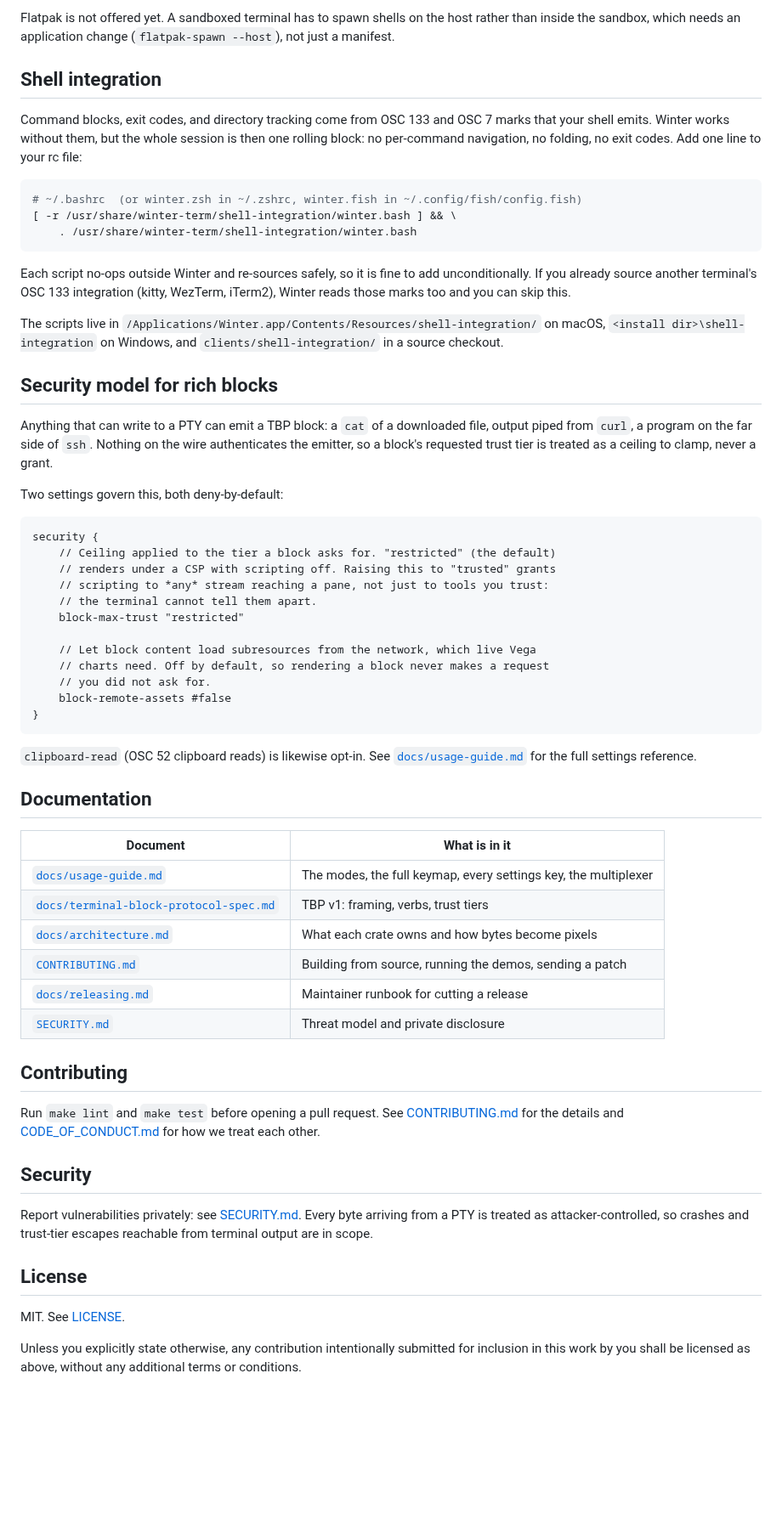
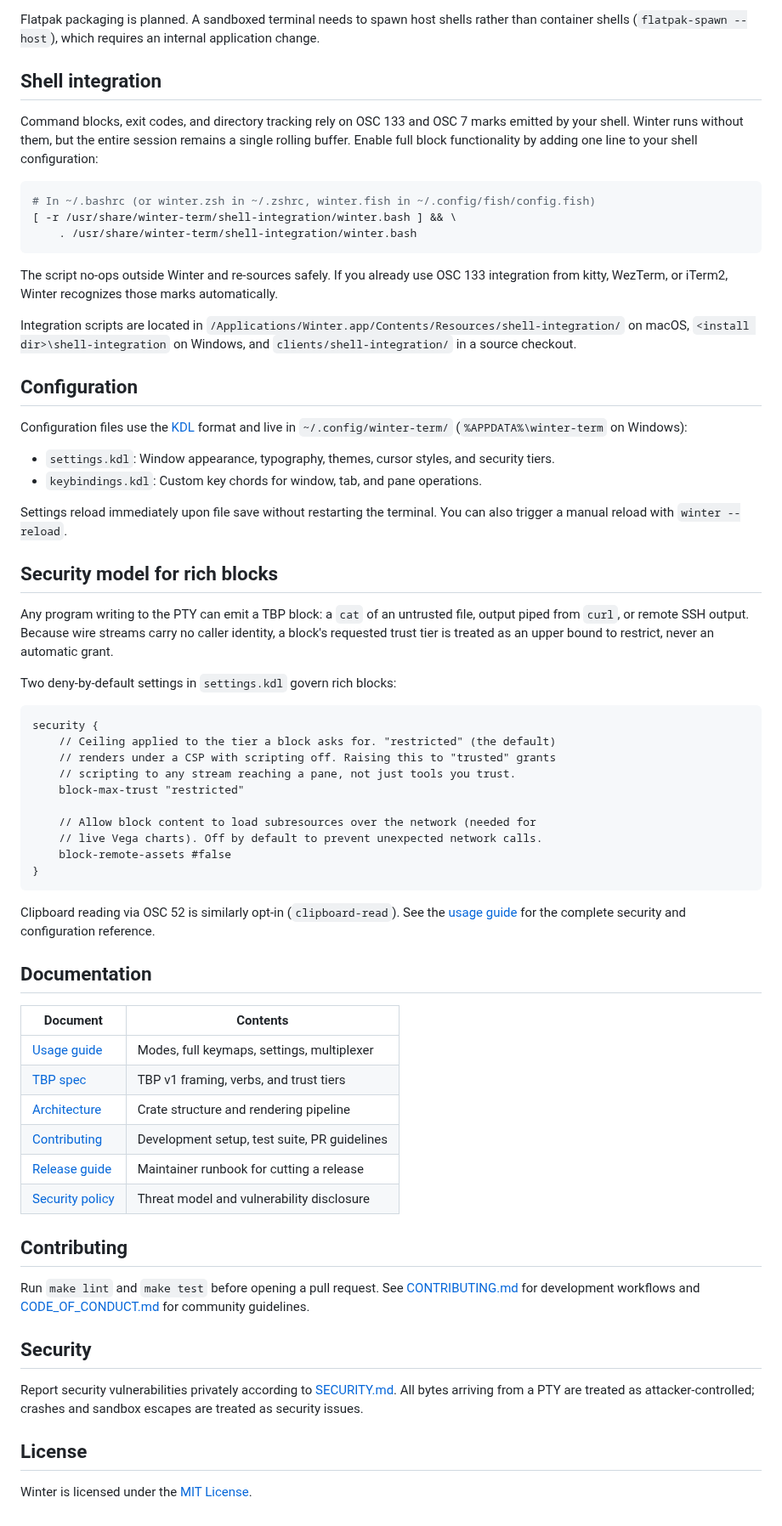
Before and after one commit to taquangtrung/winter-term, a Markdown page: README.md, the part around one of its changes. Shown at 85% size. GitHub-like rendering; blank space fills up the shorter version.

````diff
--- a/README.md
+++ b/README.md
@@ -60,64 +86,69 @@ sudo ln -sf /Applications/Winter.app/Contents/MacOS/winter /usr/local/bin/winter
 
-Flatpak is not offered yet. A sandboxed terminal has to spawn shells on the host rather than inside the sandbox, which needs an application change (`flatpak-spawn --host`), not just a manifest.
+Flatpak packaging is planned. A sandboxed terminal needs to spawn host shells rather than container shells (`flatpak-spawn --host`), which requires an internal application change.
 
 ## Shell integration
 
-Command blocks, exit codes, and directory tracking come from OSC 133 and OSC 7 marks that your shell emits. Winter works without them, but the whole session is then one rolling block: no per-command navigation, no folding, no exit codes. Add one line to your rc file:
+Command blocks, exit codes, and directory tracking rely on OSC 133 and OSC 7 marks emitted by your shell. Winter runs without them, but the entire session remains a single rolling buffer. Enable full block functionality by adding one line to your shell configuration:
 
 ```bash
-# ~/.bashrc  (or winter.zsh in ~/.zshrc, winter.fish in ~/.config/fish/config.fish)
+# In ~/.bashrc (or winter.zsh in ~/.zshrc, winter.fish in ~/.config/fish/config.fish)
 [ -r /usr/share/winter-term/shell-integration/winter.bash ] && \
     . /usr/share/winter-term/shell-integration/winter.bash
 ```
 
-Each script no-ops outside Winter and re-sources safely, so it is fine to add unconditionally. If you already source another terminal's OSC 133 integration (kitty, WezTerm, iTerm2), Winter reads those marks too and you can skip this.
+The script no-ops outside Winter and re-sources safely. If you already use OSC 133 integration from kitty, WezTerm, or iTerm2, Winter recognizes those marks automatically.
 
-The scripts live in `/Applications/Winter.app/Contents/Resources/shell-integration/` on macOS, `<install dir>\shell-integration` on Windows, and `clients/shell-integration/` in a source checkout.
+Integration scripts are located in `/Applications/Winter.app/Contents/Resources/shell-integration/` on macOS, `<install dir>\shell-integration` on Windows, and `clients/shell-integration/` in a source checkout.
+
+## Configuration
+
+Configuration files use the [KDL](https://kdl.dev/) format and live in `~/.config/winter-term/` (`%APPDATA%\winter-term` on Windows):
+
+- `settings.kdl`: Window appearance, typography, themes, cursor styles, and security tiers.
+- `keybindings.kdl`: Custom key chords for window, tab, and pane operations.
+
+Settings reload immediately upon file save without restarting the terminal. You can also trigger a manual reload with `winter --reload`.
 
 ## Security model for rich blocks
 
-Anything that can write to a PTY can emit a TBP block: a `cat` of a downloaded file, output piped from `curl`, a program on the far side of `ssh`. Nothing on the wire authenticates the emitter, so a block's requested trust tier is treated as a ceiling to clamp, never a grant.
+Any program writing to the PTY can emit a TBP block: a `cat` of an untrusted file, output piped from `curl`, or remote SSH output. Because wire streams carry no caller identity, a block's requested trust tier is treated as an upper bound to restrict, never an automatic grant.
 
-Two settings govern this, both deny-by-default:
+Two deny-by-default settings in `settings.kdl` govern rich blocks:
 
 ```kdl
 security {
     // Ceiling applied to the tier a block asks for. "restricted" (the default)
     // renders under a CSP with scripting off. Raising this to "trusted" grants
-    // scripting to *any* stream reaching a pane, not just to tools you trust:
-    // the terminal cannot tell them apart.
+    // scripting to any stream reaching a pane, not just tools you trust.
     block-max-trust "restricted"
 
-    // Let block content load subresources from the network, which live Vega
-    // charts need. Off by default, so rendering a block never makes a request
-    // you did not ask for.
+    // Allow block content to load subresources over the network (needed for
+    // live Vega charts). Off by default to prevent unexpected network calls.
     block-remote-assets #false
 }
 ```
 
-`clipboard-read` (OSC 52 clipboard reads) is likewise opt-in. See [`docs/usage-guide.md`](docs/usage-guide.md) for the full settings reference.
+Clipboard reading via OSC 52 is similarly opt-in (`clipboard-read`). See the [usage guide](docs/usage-guide.md) for the complete security and configuration reference.
 
 ## Documentation
 
-| Document | What is in it |
+| Document | Contents |
 |---|---|
-| [`docs/usage-guide.md`](docs/usage-guide.md) | The modes, the full keymap, every settings key, the multiplexer |
-| [`docs/terminal-block-protocol-spec.md`](docs/terminal-block-protocol-spec.md) | TBP v1: framing, verbs, trust tiers |
-| [`docs/architecture.md`](docs/architecture.md) | What each crate owns and how bytes become pixels |
-| [`CONTRIBUTING.md`](CONTRIBUTING.md) | Building from source, running the demos, sending a patch |
-| [`docs/releasing.md`](docs/releasing.md) | Maintainer runbook for cutting a release |
-| [`SECURITY.md`](SECURITY.md) | Threat model and private disclosure |
+| [Usage guide](docs/usage-guide.md) | Modes, full keymaps, settings, multiplexer |
+| [TBP spec](docs/terminal-block-protocol-spec.md) | TBP v1 framing, verbs, and trust tiers |
+| [Architecture](docs/architecture.md) | Crate structure and rendering pipeline |
+| [Contributing](CONTRIBUTING.md) | Development setup, test suite, PR guidelines |
+| [Release guide](docs/releasing.md) | Maintainer runbook for cutting a release |
+| [Security policy](SECURITY.md) | Threat model and vulnerability disclosure |
 
 ## Contributing
 
-Run `make lint` and `make test` before opening a pull request. See [CONTRIBUTING.md](CONTRIBUTING.md) for the details and [CODE_OF_CONDUCT.md](CODE_OF_CONDUCT.md) for how we treat each other.
+Run `make lint` and `make test` before opening a pull request. See [CONTRIBUTING.md](CONTRIBUTING.md) for development workflows and [CODE_OF_CONDUCT.md](CODE_OF_CONDUCT.md) for community guidelines.
 
 ## Security
 
-Report vulnerabilities privately: see [SECURITY.md](SECURITY.md). Every byte arriving from a PTY is treated as attacker-controlled, so crashes and trust-tier escapes reachable from terminal output are in scope.
+Report security vulnerabilities privately according to [SECURITY.md](SECURITY.md). All bytes arriving from a PTY are treated as attacker-controlled; crashes and sandbox escapes are treated as security issues.
 
 ## License
 
-MIT. See [LICENSE](LICENSE).
-
-Unless you explicitly state otherwise, any contribution intentionally submitted for inclusion in this work by you shall be licensed as above, without any additional terms or conditions.
+Winter is licensed under the [MIT License](LICENSE).
````
Also changed, not shown: other parts of README.md (+54 -28 lines), screenshots/winter-term.png (added).
